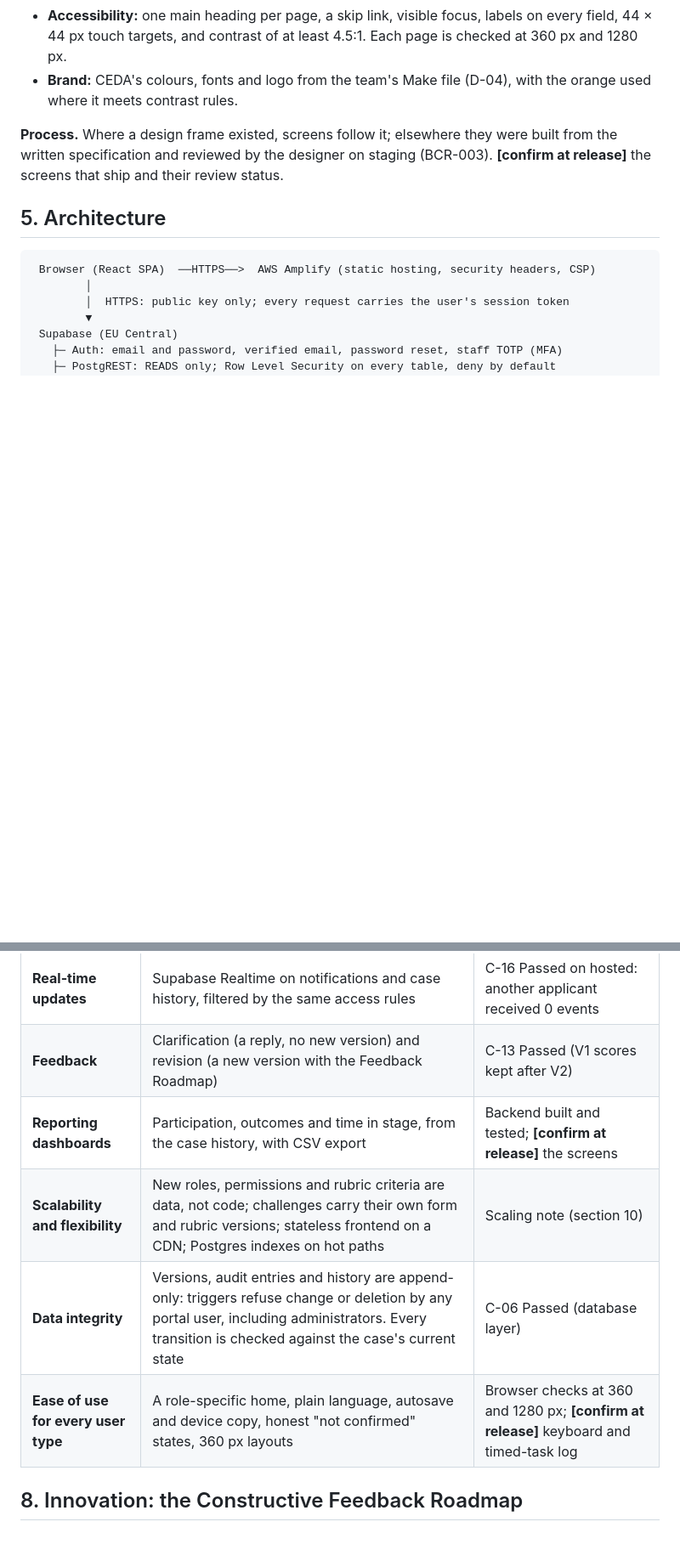
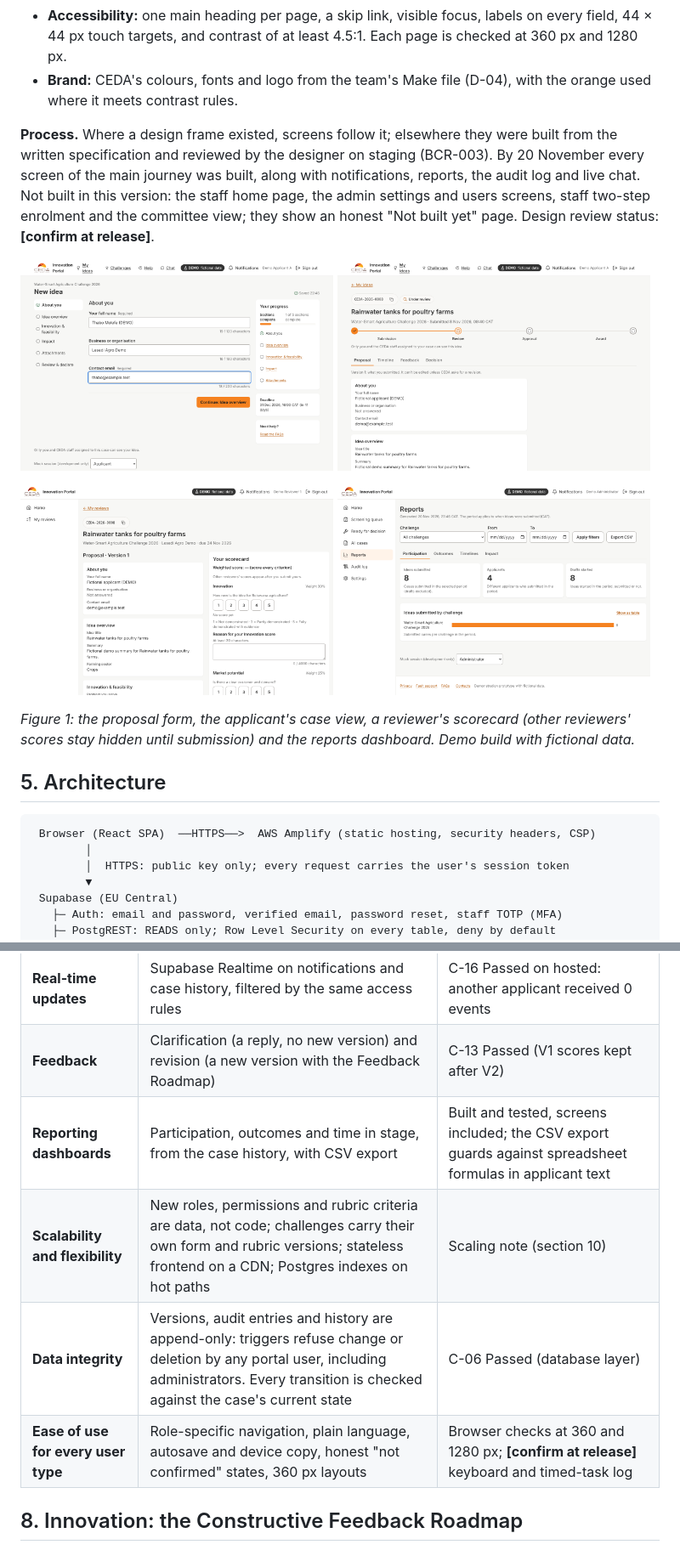
Before and after one commit to SylvainKG/CEDA-Innovation-Portal, a Markdown page: docs/submission/technical-proposal.md, 2 parts joined by grey strips. Shown at 85% size. Drawn GitHub-style; pictures changed too: docs/submission/img/applicant-case.png (added), docs/submission/img/proposal-form.png (added), docs/submission/img/reports.png (added); blank space fills up the shorter version.

```diff
--- a/docs/submission/technical-proposal.md
+++ b/docs/submission/technical-proposal.md
@@ -49,7 +49,12 @@ The full dated log is `docs/submission/research-log.md`. The main findings and w
 - **Accessibility:** one main heading per page, a skip link, visible focus, labels on every field, 44 × 44 px touch targets, and contrast of at least 4.5:1. Each page is checked at 360 px and 1280 px.
 - **Brand:** CEDA's colours, fonts and logo from the team's Make file (D-04), with the orange used where it meets contrast rules.
 
-**Process.** Where a design frame existed, screens follow it; elsewhere they were built from the written specification and reviewed by the designer on staging (BCR-003). **[confirm at release]** the screens that ship and their review status.
+**Process.** Where a design frame existed, screens follow it; elsewhere they were built from the written specification and reviewed by the designer on staging (BCR-003). By 20 November every screen of the main journey was built, along with notifications, reports, the audit log and live chat. Not built in this version: the staff home page, the admin settings and users screens, staff two-step enrolment and the committee view; they show an honest "Not built yet" page. Design review status: **[confirm at release]**.
+
+<p><img src="img/proposal-form.png" alt="Proposal form with sections, autosave and progress" width="49%"> <img src="img/applicant-case.png" alt="Applicant case view with the stage timeline" width="49%"></p>
+<p><img src="img/reviewer-scorecard.png" alt="Reviewer scorecard with anchored 1-5 scores and hidden peer scores" width="49%"> <img src="img/reports.png" alt="Reports dashboard with CSV export" width="49%"></p>
+
+*Figure 1: the proposal form, the applicant's case view, a reviewer's scorecard (other reviewers' scores stay hidden until submission) and the reports dashboard. Demo build with fictional data.*
 
 ## 5. Architecture
 
@@ -96,10 +101,10 @@ The full dated log is `docs/submission/research-log.md`. The main findings and w
 | **Role-based access** | Nine roles as data; RLS on every table, deny by default; no browser writes; nobody can grant themselves a role (refused and audited) | C-01, C-07, C-08 Passed; 11 negative tests (N1–N11) |
 | **Real-time updates** | Supabase Realtime on notifications and case history, filtered by the same access rules | C-16 Passed on hosted: another applicant received 0 events |
 | **Feedback** | Clarification (a reply, no new version) and revision (a new version with the Feedback Roadmap) | C-13 Passed (V1 scores kept after V2) |
-| **Reporting dashboards** | Participation, outcomes and time in stage, from the case history, with CSV export | Backend built and tested; **[confirm at release]** the screens |
+| **Reporting dashboards** | Participation, outcomes and time in stage, from the case history, with CSV export | Built and tested, screens included; the CSV export guards against spreadsheet formulas in applicant text |
 | **Scalability and flexibility** | New roles, permissions and rubric criteria are data, not code; challenges carry their own form and rubric versions; stateless frontend on a CDN; Postgres indexes on hot paths | Scaling note (section 10) |
 | **Data integrity** | Versions, audit entries and history are append-only: triggers refuse change or deletion by any portal user, including administrators. Every transition is checked against the case's current state | C-06 Passed (database layer) |
-| **Ease of use for every user type** | A role-specific home, plain language, autosave and device copy, honest "not confirmed" states, 360 px layouts | Browser checks at 360 and 1280 px; **[confirm at release]** keyboard and timed-task log |
+| **Ease of use for every user type** | Role-specific navigation, plain language, autosave and device copy, honest "not confirmed" states, 360 px layouts | Browser checks at 360 and 1280 px; **[confirm at release]** keyboard and timed-task log |
 
 ## 8. Innovation: the Constructive Feedback Roadmap
 
```
Also changed, not shown: other parts of docs/submission/technical-proposal.md (+5 -4 lines).
